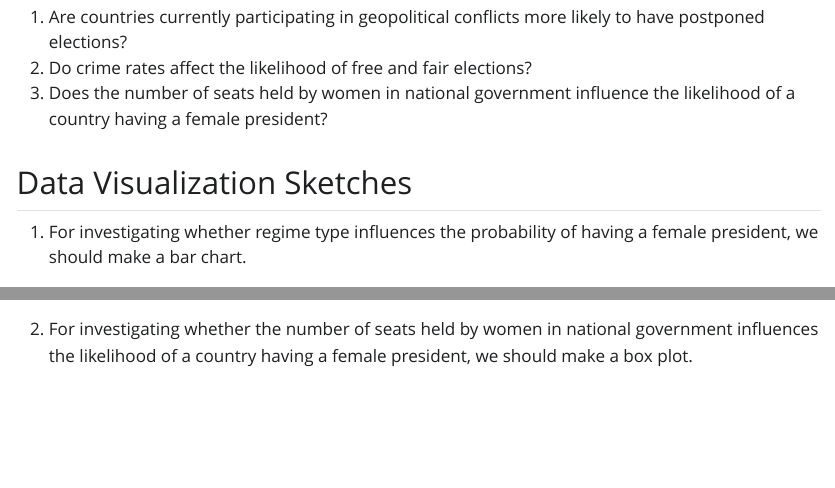
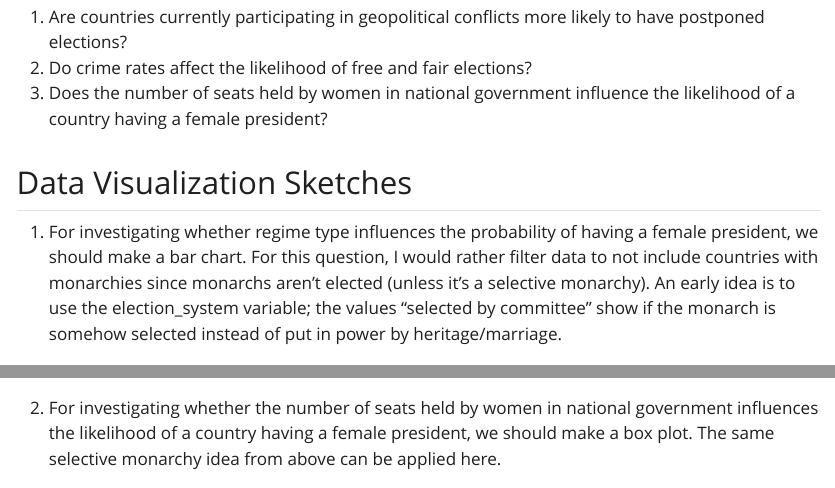
Before and after one commit to japtekar89/GeopoliticsAnalysis, a Quarto document (Project1_Checkpoint1.qmd): the page in a window 1100 px wide, from 1040 px down, and a second part further down, joined at a grey line. The pictures show the output file Project1_Checkpoint1.html that the author committed with the source, opened offline; Quarto's library style sheets are replaced by a plain one without menus.

Commit message:
final edits

```diff
--- a/Project1_Checkpoint1.qmd
+++ b/Project1_Checkpoint1.qmd
@@ -21,10 +21,10 @@
 3. Does the number of seats held by women in national government influence the likelihood of a country having a female president?
 
 ## Data Visualization Sketches
-1. For investigating whether regime type influences the probability of having a female president, we should make a bar chart.
+1. For investigating whether regime type influences the probability of having a female president, we should make a bar chart. For this question, I would rather filter data to not include countries with monarchies since monarchs aren't elected (unless it's a selective monarchy). An early idea is to use the election_system variable; the values "selected by committee" show if the monarch is somehow selected instead of put in power by heritage/marriage.
 
 ![](Viz1.png)
 
-2. For investigating whether the number of seats held by women in national government influences the likelihood of a country having a female president, we should make a box plot.
+2. For investigating whether the number of seats held by women in national government influences the likelihood of a country having a female president, we should make a box plot. The same selective monarchy idea from above can be applied here.
 
 ![](Viz2.png){width=60%}
```
Also changed, not shown: Project1_Checkpoint1.html.
